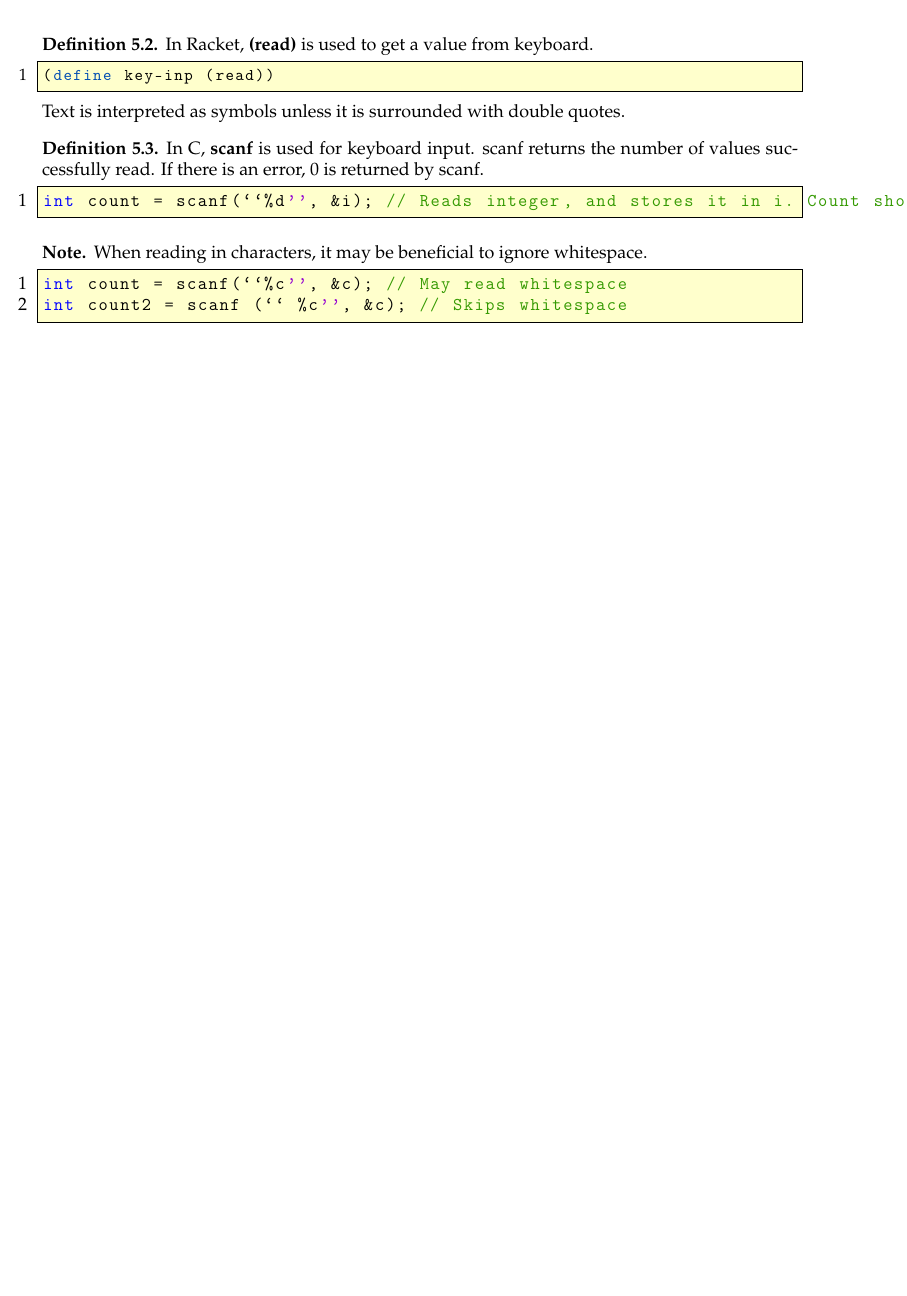
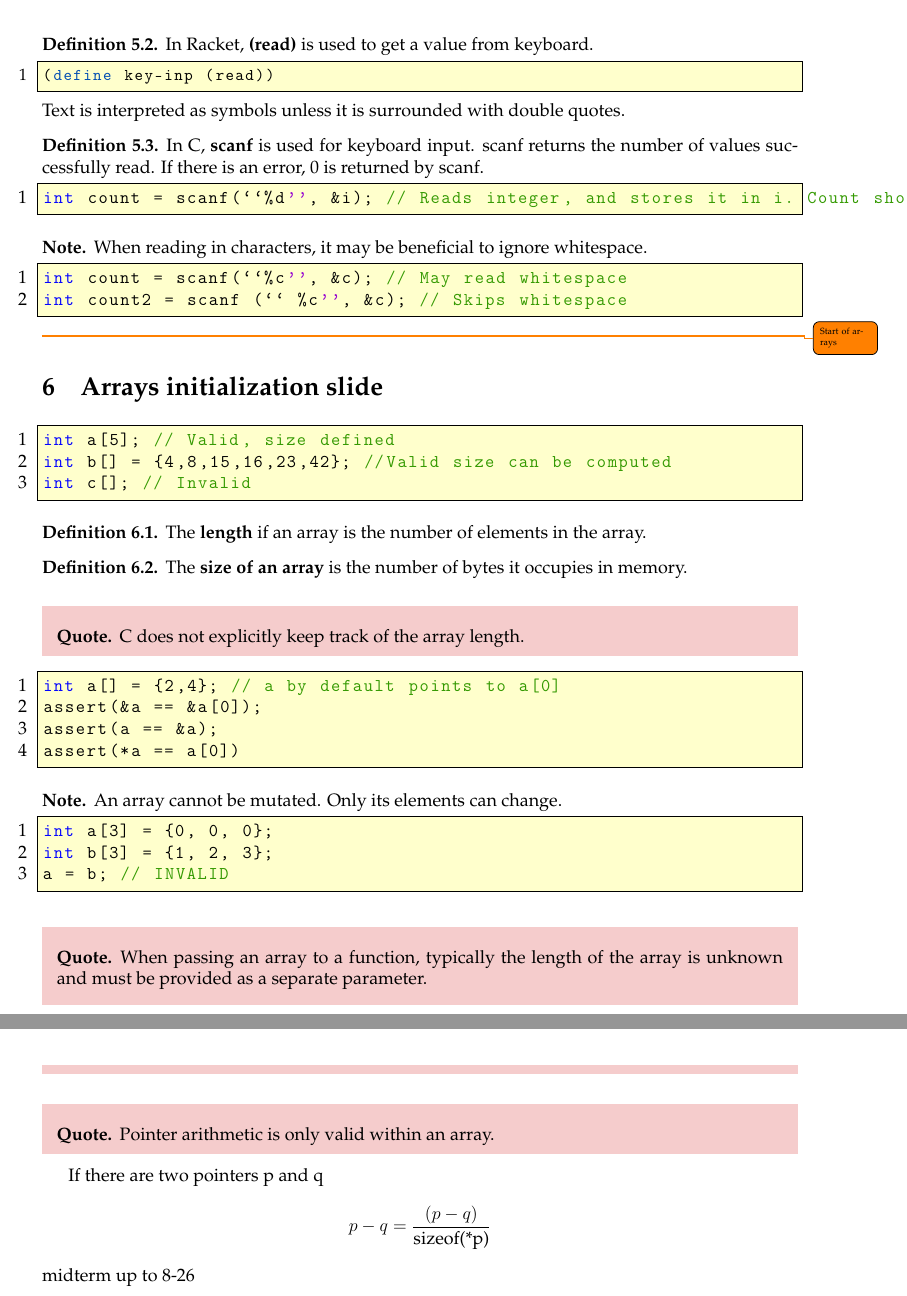
Before and after one commit to Jefftree/Course-Notes, a LaTeX document (w15/CS136.tex): part of page 9 of 9 before the commit and two parts of pages 9 and 10 of 10 after it, the two joined at a grey line, cut so that both start at the same text, the shorter picture padded with empty space. Compiled offline with pdfLaTeX.

Commit message:
Arrays module

```diff
--- a/w15/CS136.tex
+++ b/w15/CS136.tex
@@ -454,4 +454,51 @@ int count2 = scanf (`` %c'', &c); // Skips whitespace
 \end{lstlisting}
 \end{note}
 
+\todo{Start of arrays}
+\section{Arrays initialization slide}
+\begin{lstlisting}[language=C]
+int a[5]; // Valid, size defined
+int b[] = {4,8,15,16,23,42}; //Valid size can be computed
+int c[]; // Invalid
+\end{lstlisting}
+
+\begin{defn}
+The \textbf{length} if an array is the number of elements in the array.
+\end{defn}
+
+\begin{defn}
+The \textbf{size of an array} is the number of bytes it occupies in memory.
+\end{defn}
+
+\begin{qte}
+C does not explicitly keep track of the array length.
+\end{qte}
+
+\begin{lstlisting}[language=C]
+int a[] = {2,4}; // a by default points to a[0]
+assert(&a == &a[0]);
+assert(a == &a);
+assert(*a == a[0])
+\end{lstlisting}
+
+\begin{note}
+An array cannot be mutated. Only its elements can change.
+\begin{lstlisting}[language=C]
+int a[3] = {0, 0, 0};
+int b[3] = {1, 2, 3};
+a = b; // INVALID
+\end{lstlisting}
+\end{note}
+
+\begin{qte}
+When passing an array to a function, typically the length of the array is unknown and must be provided as a separate parameter.
+\end{qte}
+
+\begin{qte}
+Pointer arithmetic is only valid within an array.
+\end{qte}
+
+If there are two pointers p and q
+\[p-q = \f{(p-q)}{\text{sizeof(*p)}}\]
+midterm up to 8-26
 \end{document}
```
Also changed, not shown: w15/CS136.pdf.
